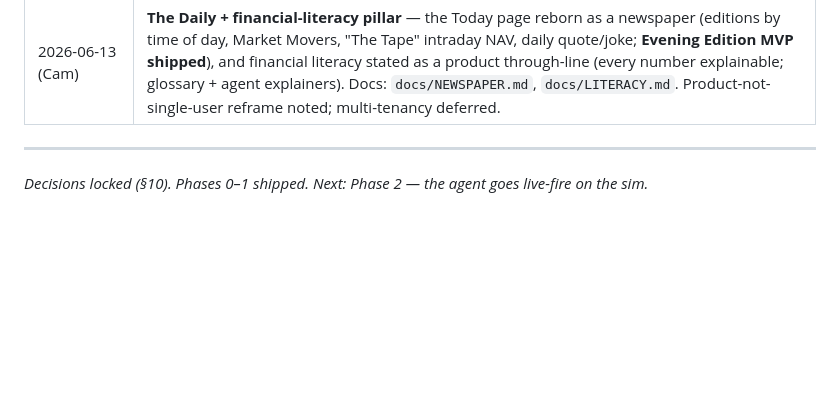
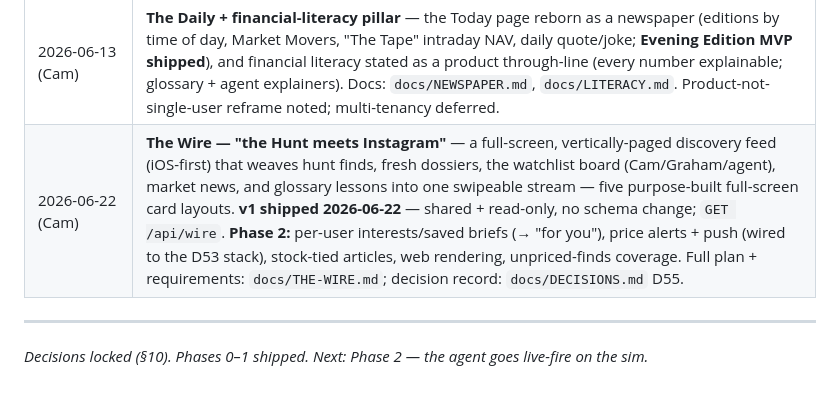
Before and after one commit to camtora/grq, a Markdown page: PROJECT_PLAN.md, the part around the change. GitHub-like rendering; blank space fills up the shorter version.

Commit message:
plan: map The Wire into PROJECT_PLAN §13 backlog
Logs The Wire (iOS-first discovery feed, v1 shipped) + its Phase 2 roadmap alongside the other product features, pointing at docs/THE-WIRE.md + D55.

Co-Authored-By: Claude Opus 4.8 <noreply@anthropic.com>

```diff
--- a/PROJECT_PLAN.md
+++ b/PROJECT_PLAN.md
@@ -443,6 +443,7 @@ week — the soak is the deliberate bottleneck and it's non-negotiable.
 | 2026-06-12 (lesson from GSY) | **Promotion screen v2: dossier required** — the automated screen checks price/volume, not fundamentals; GSY passed it while its (still-queued) dossier later revealed a credit meltdown. Fix: the promote/approve flow should require a completed dossier and surface its Verdict beside the approve button. Small build; do before the universe pipeline gets real use. |
 | 2026-06-12 (Cam & Graham) | **Tiered data sources + source scoring system** — 10-tier taxonomy (price, fundamentals, options flow, insiders, institutional, earnings, news, social, macro, alt-data) with a hit-rate scoreboard that promotes/demotes sources based on retro grades. Full doc: `docs/DATA-SOURCES.md` (includes Canadian equivalents: SEDAR+/SEDI/BoC/StatCan). Tier 1 history + Tier 9 structured macro are the near-term builds; everything enters on probation through the scoreboard. |
 | 2026-06-13 (Cam) | **The Daily + financial-literacy pillar** — the Today page reborn as a newspaper (editions by time of day, Market Movers, "The Tape" intraday NAV, daily quote/joke; **Evening Edition MVP shipped**), and financial literacy stated as a product through-line (every number explainable; glossary + agent explainers). Docs: `docs/NEWSPAPER.md`, `docs/LITERACY.md`. Product-not-single-user reframe noted; multi-tenancy deferred. |
+| 2026-06-22 (Cam) | **The Wire — "the Hunt meets Instagram"** — a full-screen, vertically-paged discovery feed (iOS-first) that weaves hunt finds, fresh dossiers, the watchlist board (Cam/Graham/agent), market news, and glossary lessons into one swipeable stream — five purpose-built full-screen card layouts. **v1 shipped 2026-06-22** — shared + read-only, no schema change; `GET /api/wire`. **Phase 2:** per-user interests/saved briefs (→ "for you"), price alerts + push (wired to the D53 stack), stock-tied articles, web rendering, unpriced-finds coverage. Full plan + requirements: `docs/THE-WIRE.md`; decision record: `docs/DECISIONS.md` D55. |
 
 ---
 
```
